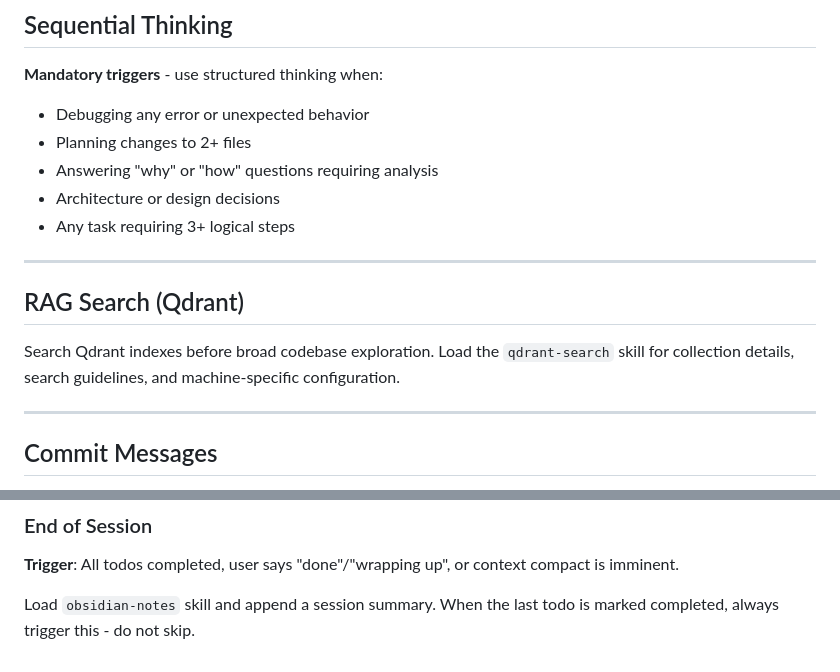
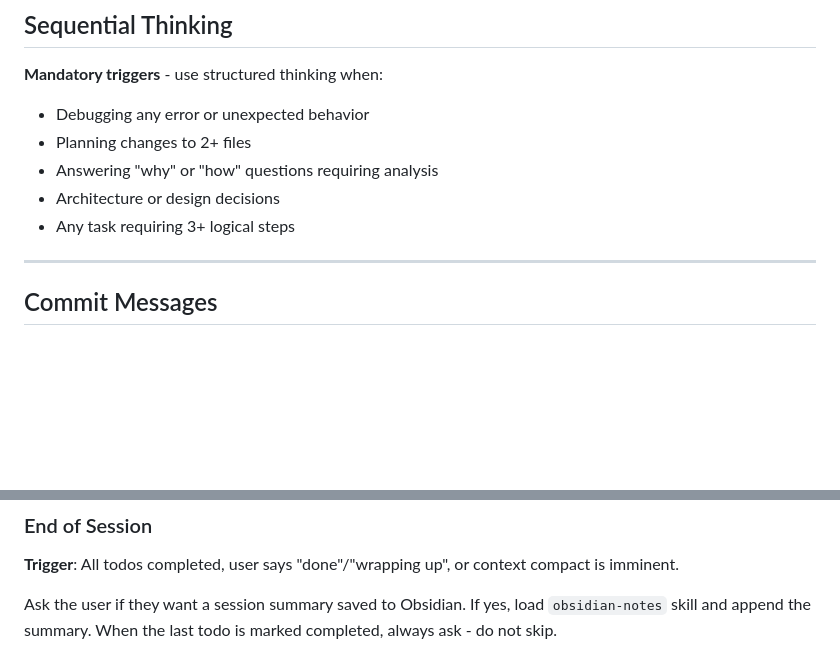
Before and after one commit to bobthearsonist/ai, a Markdown page: AGENTS.md, 2 parts joined by grey strips. Rendered like a GitHub page; blank space fills up the shorter version.

```diff
--- a/AGENTS.md
+++ b/AGENTS.md
@@ -67,12 +67,6 @@ Use both the **MCP memory knowledge graph** and any built-in memory system activ
 - Answering "why" or "how" questions requiring analysis
 - Architecture or design decisions
 - Any task requiring 3+ logical steps
-
----
-
-## RAG Search (Qdrant)
-
-Search Qdrant indexes before broad codebase exploration. Load the `qdrant-search` skill for collection details, search guidelines, and machine-specific configuration.
 
 ---
 
@@ -136,4 +130,4 @@ After compacting: read memory, check todo list, resume work.
 
 **Trigger**: All todos completed, user says "done"/"wrapping up", or context compact is imminent.
 
-Load `obsidian-notes` skill and append a session summary. When the last todo is marked completed, always trigger this - do not skip.
+Ask the user if they want a session summary saved to Obsidian. If yes, load `obsidian-notes` skill and append the summary. When the last todo is marked completed, always ask - do not skip.
```
Also changed, not shown: other parts of AGENTS.md (+23 -23 lines).
